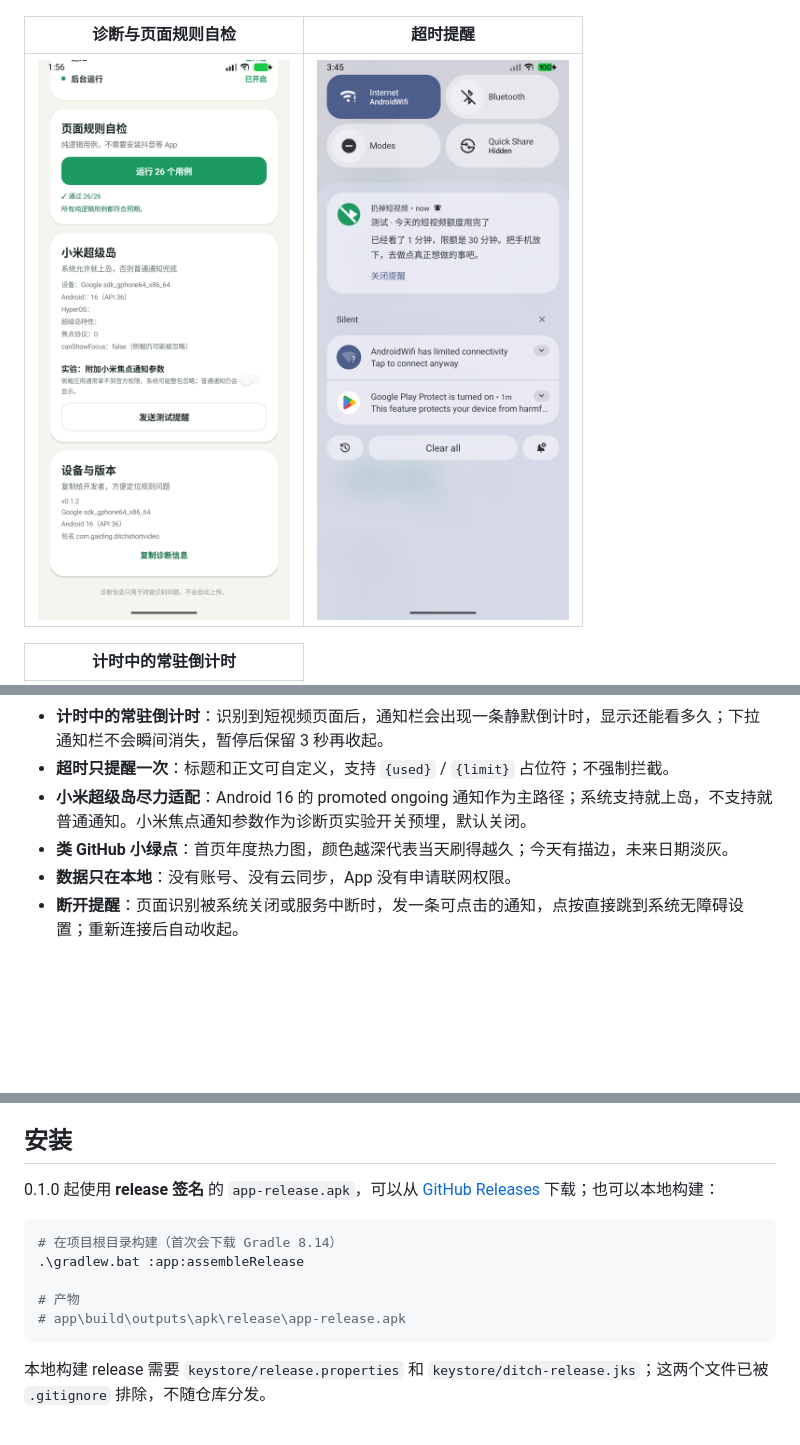
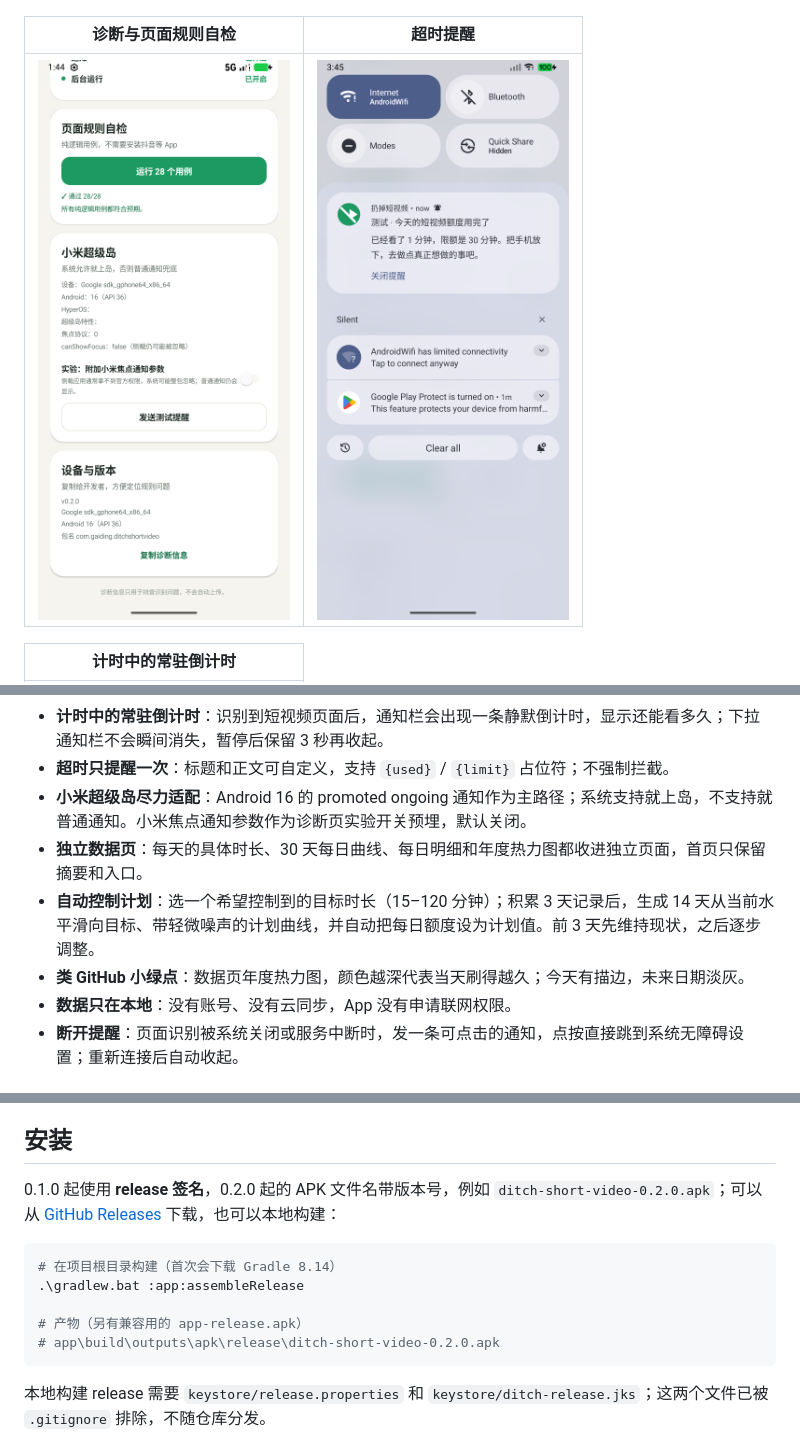
Before and after one commit to Gaiding2007/ditch-short-video, a Markdown page: README.md, 3 parts joined by grey strips. GitHub-like rendering; pictures changed too: docs/screenshots/diagnostics.png; blank space fills up the shorter version.

````diff
--- a/README.md
+++ b/README.md
@@ -35,7 +39,9 @@
 - **计时中的常驻倒计时**：识别到短视频页面后，通知栏会出现一条静默倒计时，显示还能看多久；下拉通知栏不会瞬间消失，暂停后保留 3 秒再收起。
 - **超时只提醒一次**：标题和正文可自定义，支持 `{used}` / `{limit}` 占位符；不强制拦截。
 - **小米超级岛尽力适配**：Android 16 的 promoted ongoing 通知作为主路径；系统支持就上岛，不支持就普通通知。小米焦点通知参数作为诊断页实验开关预埋，默认关闭。
-- **类 GitHub 小绿点**：首页年度热力图，颜色越深代表当天刷得越久；今天有描边，未来日期淡灰。
+- **独立数据页**：每天的具体时长、30 天每日曲线、每日明细和年度热力图都收进独立页面，首页只保留摘要和入口。
+- **自动控制计划**：选一个希望控制到的目标时长（15–120 分钟）；积累 3 天记录后，生成 14 天从当前水平滑向目标、带轻微噪声的计划曲线，并自动把每日额度设为计划值。前 3 天先维持现状，之后逐步调整。
+- **类 GitHub 小绿点**：数据页年度热力图，颜色越深代表当天刷得越久；今天有描边，未来日期淡灰。
 - **数据只在本地**：没有账号、没有云同步，App 没有申请联网权限。
 - **断开提醒**：页面识别被系统关闭或服务中断时，发一条可点击的通知，点按直接跳到系统无障碍设置；重新连接后自动收起。
 
@@ -65,14 +71,14 @@
 
 ## 安装
 
-0.1.0 起使用 **release 签名** 的 `app-release.apk`，可以从 [GitHub Releases](https://github.com/Gaiding2007/ditch-short-video/releases/latest) 下载；也可以本地构建：
+0.1.0 起使用 **release 签名**，0.2.0 起的 APK 文件名带版本号，例如 `ditch-short-video-0.2.0.apk`；可以从 [GitHub Releases](https://github.com/Gaiding2007/ditch-short-video/releases/latest) 下载，也可以本地构建：
 
 ```powershell
 # 在项目根目录构建（首次会下载 Gradle 8.14）
 .\gradlew.bat :app:assembleRelease
 
-# 产物
-# app\build\outputs\apk\release\app-release.apk
+# 产物（另有兼容用的 app-release.apk）
+# app\build\outputs\apk\release\ditch-short-video-0.2.0.apk
 ```
 
 本地构建 release 需要 `keystore/release.properties` 和 `keystore/ditch-release.jks`；这两个文件已被 `.gitignore` 排除，不随仓库分发。
````
Also changed, not shown: other parts of README.md (+7 -2 lines), log.md (+58 -12 lines), docs/screenshots/data.png (added), docs/screenshots/home.png, docs/screenshots/plan.png (added), 12 other files.
